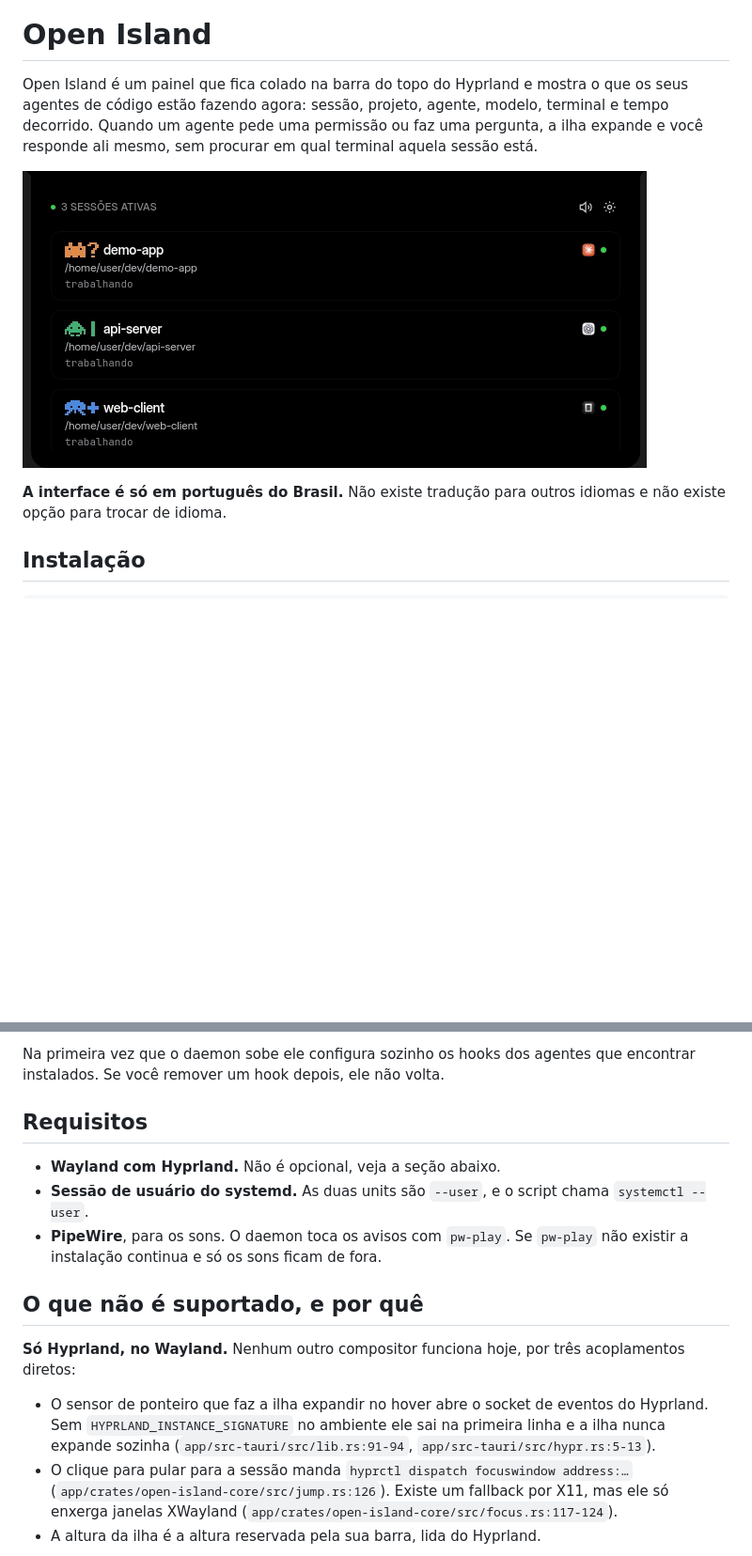
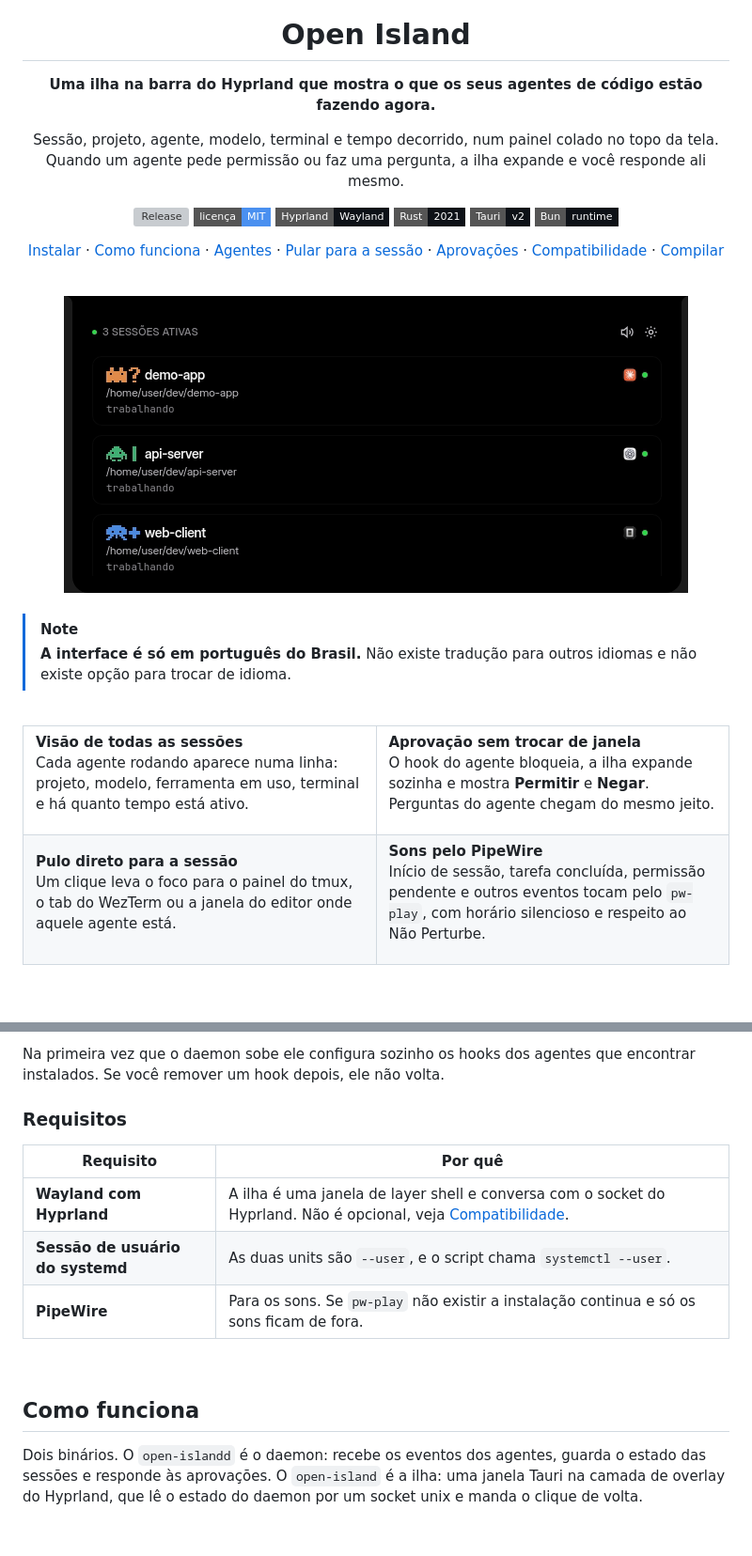
Before and after one commit to matheus-cintra/open-island, a Markdown page: README.md, 2 parts joined by grey strips. Shown at 94% size. Rendered like a GitHub page; badges without logos; blank space fills up the shorter version; grey boxes are pictures that could not be loaded.

Commit message:
chore: update README

```diff
--- a/README.md
+++ b/README.md
@@ -1,7 +5,51 @@
 # Open Island
 
-Open Island é um painel que fica colado na barra do topo do Hyprland e mostra o que os seus agentes de código estão fazendo agora: sessão, projeto, agente, modelo, terminal e tempo decorrido. Quando um agente pede uma permissão ou faz uma pergunta, a ilha expande e você responde ali mesmo, sem procurar em qual terminal aquela sessão está.
+**Uma ilha na barra do Hyprland que mostra o que os seus agentes de código estão fazendo agora.**
 
-![A ilha expandida, com a lista de sessões ativas](docs/island.png)
+Sessão, projeto, agente, modelo, terminal e tempo decorrido, num painel colado no topo da tela.<br>
+Quando um agente pede permissão ou faz uma pergunta, a ilha expande e você responde ali mesmo.
 
-**A interface é só em português do Brasil.** Não existe tradução para outros idiomas e não existe opção para trocar de idioma.
+[![Release](https://img.shields.io/github/v/release/matheus-cintra/open-island?style=flat-square&color=4a90f0&label=release)](https://github.com/matheus-cintra/open-island/releases/latest) [![Licença MIT](https://img.shields.io/badge/licen%C3%A7a-MIT-4a90f0?style=flat-square)](LICENSE) [![Hyprland](https://img.shields.io/badge/Hyprland-Wayland-0d1117?style=flat-square&logo=hyprland&logoColor=58e1ff)](#compatibilidade) [![Rust](https://img.shields.io/badge/Rust-2021-0d1117?style=flat-square&logo=rust&logoColor=white)](#compilar-do-c%C3%B3digo-fonte) [![Tauri](https://img.shields.io/badge/Tauri-v2-0d1117?style=flat-square&logo=tauri&logoColor=ffc131)](#compilar-do-c%C3%B3digo-fonte) [![Bun](https://img.shields.io/badge/Bun-runtime-0d1117?style=flat-square&logo=bun&logoColor=fbf0df)](#compilar-do-c%C3%B3digo-fonte)
+
+[Instalar](#instalação) · [Como funciona](#como-funciona) · [Agentes](#agentes) · [Pular para a sessão](#pular-para-a-sessão) · [Aprovações](#aprovações-e-perguntas) · [Compatibilidade](#compatibilidade) · [Compilar](#compilar-do-código-fonte)
+
+<br>
+
+<img src="docs/island.png" width="664" alt="A ilha expandida, com a lista de sessões ativas">
+
+</div>
+
+<br>
+
+> [!NOTE]
+> **A interface é só em português do Brasil.** Não existe tradução para outros idiomas e não existe opção para trocar de idioma.
+
+<br>
+
+<table align="center">
+<tr>
+<td width="50%" valign="top">
+
+**Visão de todas as sessões**<br>
+Cada agente rodando aparece numa linha: projeto, modelo, ferramenta em uso, terminal e há quanto tempo está ativo.
+
+</td>
+<td width="50%" valign="top">
+
+**Aprovação sem trocar de janela**<br>
+O hook do agente bloqueia, a ilha expande sozinha e mostra **Permitir** e **Negar**. Perguntas do agente chegam do mesmo jeito.
+
+</td>
+</tr>
+<tr>
+<td width="50%" valign="top">
+
+**Pulo direto para a sessão**<br>
+Um clique leva o foco para o painel do tmux, o tab do WezTerm ou a janela do editor onde aquele agente está.
+
+</td>
+<td width="50%" valign="top">
+
+**Sons pelo PipeWire**<br>
+Início de sessão, tarefa concluída, permissão pendente e outros eventos tocam pelo `pw-play`, com horário silencioso e respeito ao Não Perturbe.
+
@@ -18,17 +71,17 @@ O daemon e a ilha sobem no login por duas units de usuário do systemd, `open-is
 
 Na primeira vez que o daemon sobe ele configura sozinho os hooks dos agentes que encontrar instalados. Se você remover um hook depois, ele não volta.
 
-## Requisitos
+### Requisitos
 
-- **Wayland com Hyprland.** Não é opcional, veja a seção abaixo.
-- **Sessão de usuário do systemd.** As duas units são `--user`, e o script chama `systemctl --user`.
-- **PipeWire**, para os sons. O daemon toca os avisos com `pw-play`. Se `pw-play` não existir a instalação continua e só os sons ficam de fora.
+| Requisito | Por quê |
+|---|---|
+| **Wayland com Hyprland** | A ilha é uma janela de layer shell e conversa com o socket do Hyprland. Não é opcional, veja [Compatibilidade](#compatibilidade). |
+| **Sessão de usuário do systemd** | As duas units são `--user`, e o script chama `systemctl --user`. |
+| **PipeWire** | Para os sons. Se `pw-play` não existir a instalação continua e só os sons ficam de fora. |
 
-## O que não é suportado, e por quê
+<br>
 
-**Só Hyprland, no Wayland.** Nenhum outro compositor funciona hoje, por três acoplamentos diretos:
+## Como funciona
 
-- O sensor de ponteiro que faz a ilha expandir no hover abre o socket de eventos do Hyprland. Sem `HYPRLAND_INSTANCE_SIGNATURE` no ambiente ele sai na primeira linha e a ilha nunca expande sozinha (`app/src-tauri/src/lib.rs:91-94`, `app/src-tauri/src/hypr.rs:5-13`).
-- O clique para pular para a sessão manda `hyprctl dispatch focuswindow address:…` (`app/crates/open-island-core/src/jump.rs:126`). Existe um fallback por X11, mas ele só enxerga janelas XWayland (`app/crates/open-island-core/src/focus.rs:117-124`).
-- A altura da ilha é a altura reservada pela sua barra, lida do Hyprland.
+Dois binários. O `open-islandd` é o daemon: recebe os eventos dos agentes, guarda o estado das sessões e responde às aprovações. O `open-island` é a ilha: uma janela Tauri na camada de overlay do Hyprland, que lê o estado do daemon por um socket unix e manda o clique de volta.
 
```
Also changed, not shown: other parts of README.md (+113 -19 lines).
